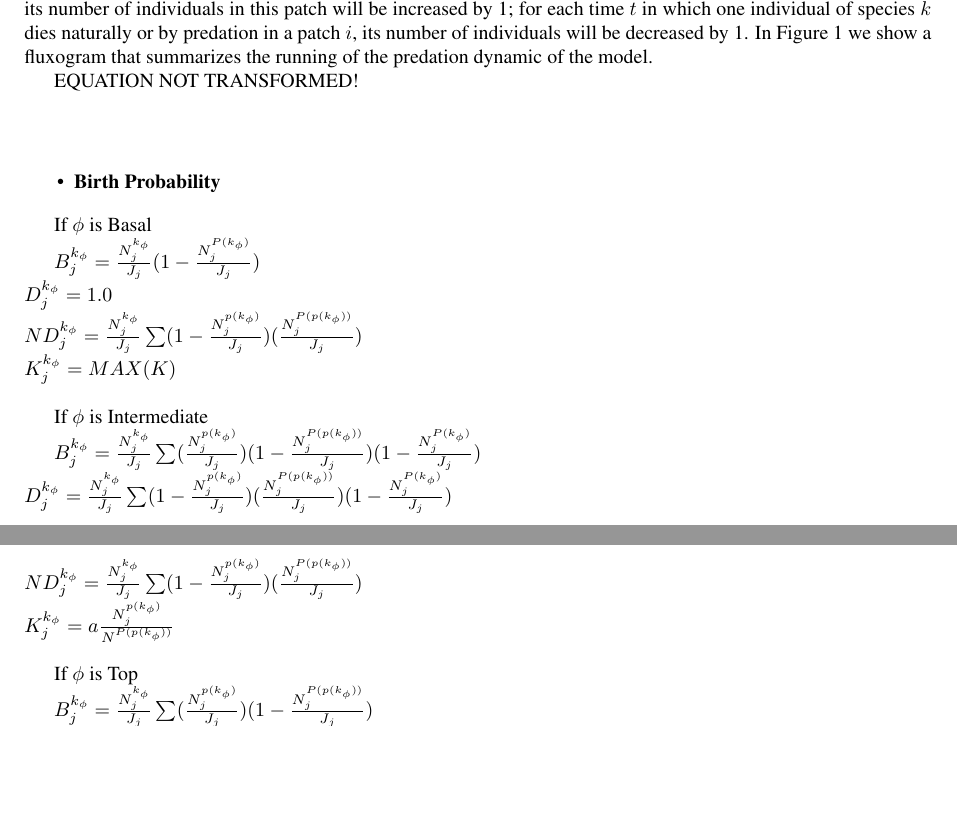
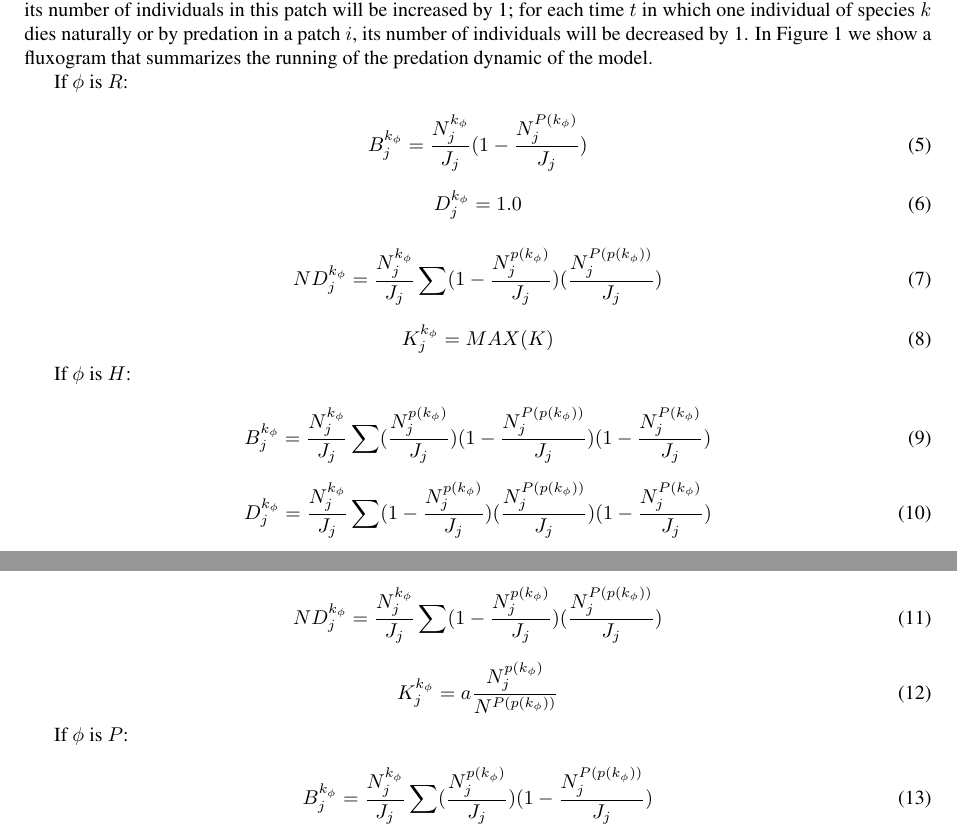
Before and after one commit to cndesantana/predationmigration, a LaTeX document (Manuscript/TEX/plos_template.tex, which reads Manuscript/TEX/materialmethods.tex): two parts of pages 3 and 4 of 6, joined at a grey line, cut so that both start at the same text, the shorter picture padded with empty space. Compiled offline with pdfLaTeX.

Commit message:
Update TEX

```diff
--- a/Manuscript/TEX/materialmethods.tex
+++ b/Manuscript/TEX/materialmethods.tex
@@ -201,38 +169,48 @@ its number of individuals will be decreased by 1. In Figure \ref{fig:Fluxogram}
 we show a fluxogram that summarizes the running of the predation dynamic of the
 model.
 
-%%%%%%%%%%%%%%%%%%
-%%%%%%%%%%%%%%%%%%% B I R T H      P R O B A B I L I T Y
-%%%%%%%%%%%%%%%%%%
-EQUATION NOT TRANSFORMED!
+If $\phi$ is $R$:
 
-\vspace{1cm}
-\begin{itemize}
-\item \textbf{Birth Probability}
-\end{itemize}
+\begin{equation}
+B^{k_{\phi}}_{j} = \frac{N^{k_{\phi}}_{j}}{J_{j}} (1-\frac{N^{P(k_{\phi})}_{j}}{J_{j}})
+\end{equation}
 
-%\begin{align*}
-%Bp\left(k\right) & = \tikz[baseline]{\node[fill=blue!20,ellipse,anchor=base] (t1) {$\left[1 - \rho\left(k\right)\right]$};} \times \tikz[baseline]{\node[fill=red!20,anchor=base] (t2) {$\left[\sum_{b \in H\left(k\right)}\rho\left(b\right)\left(1-\sum_{c \in P\left(b\right)}\rho\left(c\right)\right)\right]$};} \\
-%& \times \tikz[baseline]{\node[fill=green!20,anchor=base] (t3) {$\left[1-\sum_{c \in P\left(k\right)}\rho\left(c\right) \right]$};}
-%\end{align*}
+\begin{equation}
+D^{k_{\phi}}_{j} = 1.0
+\end{equation}
 
-If $\phi$ is Basal
+\begin{equation}
+ND^{k_{\phi}}_{j} = \frac{N^{k_{\phi}}_{j}}{J_{j}} \sum (1-\frac{N^{p(k_{\phi})}_{j}}{J_{j}}) (\frac{N^{P(p(k_{\phi}))}_{j}}{J_{j}})
+\end{equation}
 
-$B^{k_{\phi}}_{j} = \frac{N^{k_{\phi}}_{j}}{J_{j}} (1-\frac{N^{P(k_{\phi})}_{j}}{J_{j}})$ \\
-$D^{k_{\phi}}_{j} = 1.0 $ \\
-$ND^{k_{\phi}}_{j} = \frac{N^{k_{\phi}}_{j}}{J_{j}} \sum (1-\frac{N^{p(k_{\phi})}_{j}}{J_{j}}) (\frac{N^{P(p(k_{\phi}))}_{j}}{J_{j}})$ \\
-$K^{k_{\phi}}_{j} = MAX(K)$ \\
+\begin{equation}
+K^{k_{\phi}}_{j} = MAX(K)
+\end{equation}
 
-If $\phi$ is Intermediate
+If $\phi$ is $H$:
 
-$B^{k_{\phi}}_{j} = \frac{N^{k_{\phi}}_{j}}{J_{j}} \sum (\frac{N^{p(k_{\phi})}_{j}}{J_{j}}) (1-\frac{N^{P(p(k_{\phi}))}_{j}}{J_{j}}) (1-\frac{N^{P(k_{\phi})}_{j}}{J_{j}})$  \\
-$D^{k_{\phi}}_{j} = \frac{N^{k_{\phi}}_{j}}{J_{j}} \sum (1 - \frac{N^{p(k_{\phi})}_{j}}{J_{j}}) (\frac{N^{P(p(k_{\phi}))}_{j}}{J_{j}}) (1-\frac{N^{P(k_{\phi})}_{j}}{J_{j}})$ \\
-$ND^{k_{\phi}}_{j} = \frac{N^{k_{\phi}}_{j}}{J_{j}} \sum (1-\frac{N^{p(k_{\phi})}_{j}}{J_{j}}) (\frac{N^{P(p(k_{\phi}))}_{j}}{J_{j}})$ \\
-$K^{k_{\phi}}_{j} = a \frac{N^{p(k_{\phi})}_{j}}{N^{P(p(k_{\phi}))}}$ \\
+\begin{equation}
+B^{k_{\phi}}_{j} = \frac{N^{k_{\phi}}_{j}}{J_{j}} \sum (\frac{N^{p(k_{\phi})}_{j}}{J_{j}}) (1-\frac{N^{P(p(k_{\phi}))}_{j}}{J_{j}}) (1-\frac{N^{P(k_{\phi})}_{j}}{J_{j}})
+\end{equation}
 
-If $\phi$ is Top
+\begin{equation}
+D^{k_{\phi}}_{j} = \frac{N^{k_{\phi}}_{j}}{J_{j}} \sum (1 - \frac{N^{p(k_{\phi})}_{j}}{J_{j}}) (\frac{N^{P(p(k_{\phi}))}_{j}}{J_{j}}) (1-\frac{N^{P(k_{\phi})}_{j}}{J_{j}})
+\end{equation}
 
-$B^{k_{\phi}}_{j} = \frac{N^{k_{\phi}}_{j}}{J_{j}} \sum (\frac{N^{p(k_{\phi})}_{j}}{J_{j}}) (1-\frac{N^{P(p(k_{\phi}))}_{j}}{J_{j}})$  \\
-$D^{k_{\phi}}_{j} = \frac{N^{k_{\phi}}_{j}}{J_{j}} \sum (1 - \frac{N^{p(k_{\phi})}_{j}}{J_{j}}) (\frac{N^{P(p(k_{\phi}))}_{j}}{J_{j}})$ \\
-$ND^{k_{\phi}}_{j} = \frac{N^{k_{\phi}}_{j}}{J_{j}} \sum (1-\frac{N^{p(k_{\phi})}_{j}}{J_{j}}) (\frac{N^{P(p(k_{\phi}))}_{j}}{J_{j}})$ \\
-$K^{k_{\phi}}_{j} = a \frac{N^{p(k_{\phi})}_{j}}{N^{P(p(k_{\phi}))}}$ \\
+\begin{equation}
+ND^{k_{\phi}}_{j} = \frac{N^{k_{\phi}}_{j}}{J_{j}} \sum (1-\frac{N^{p(k_{\phi})}_{j}}{J_{j}}) (\frac{N^{P(p(k_{\phi}))}_{j}}{J_{j}})
+\end{equation}
+
+\begin{equation}
+K^{k_{\phi}}_{j} = a \frac{N^{p(k_{\phi})}_{j}}{N^{P(p(k_{\phi}))}}
+\end{equation}
+
+If $\phi$ is $P$:
+
+\begin{equation}
+B^{k_{\phi}}_{j} = \frac{N^{k_{\phi}}_{j}}{J_{j}} \sum (\frac{N^{p(k_{\phi})}_{j}}{J_{j}}) (1-\frac{N^{P(p(k_{\phi}))}_{j}}{J_{j}})
+\end{equation}
+
+\begin{equation}
+D^{k_{\phi}}_{j} = \frac{N^{k_{\phi}}_{j}}{J_{j}} \sum (1 - \frac{N^{p(k_{\phi})}_{j}}{J_{j}}) (\frac{N^{P(p(k_{\phi}))}_{j}}{J_{j}})
+\end{equation}
```
Also changed, not shown: Manuscript/TEX/plos_template.bbl (added), Manuscript/TEX/materialmethods.tex (55 more changed lines), 4 other files.
